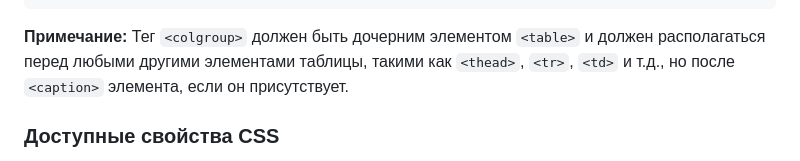
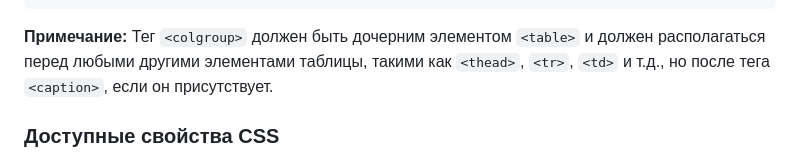
Before and after one commit to Skeinc/HTML-Training, a Markdown page: 2. Basic HTML/2.13 HTML Tables/README.md, the part around the change. GitHub-like rendering.

Commit message:
Complete lecture on topic: HTML Tables

````diff
--- a/2. Basic HTML/2.13 HTML Tables/README.md
+++ b/2. Basic HTML/2.13 HTML Tables/README.md
@@ -470,7 +470,7 @@ th {
 </table>
 ```
 
-**Примечание:** Тег ``<colgroup>`` должен быть дочерним элементом ``<table>`` и должен располагаться перед любыми другими элементами таблицы, такими как ``<thead>``, ``<tr>``, ``<td>`` и т.д., но после ``<caption>`` элемента, если он присутствует.
+**Примечание:** Тег ``<colgroup>`` должен быть дочерним элементом ``<table>`` и должен располагаться перед любыми другими элементами таблицы, такими как ``<thead>``, ``<tr>``, ``<td>`` и т.д., но после тега ``<caption>``, если он присутствует.
 
 ### Доступные свойства CSS
 
````
